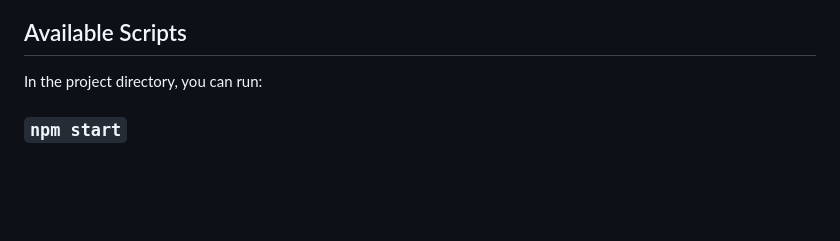
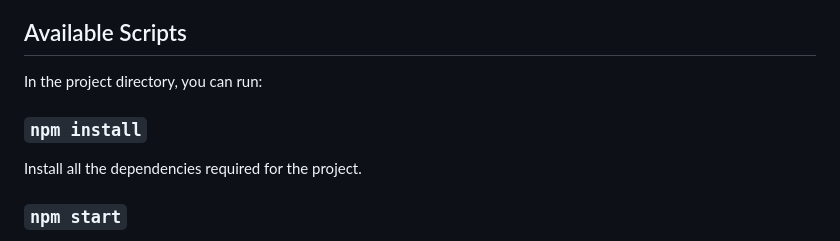
Before and after one commit to shubhtech26/E-Commerce-Project, a Markdown page: README.md, the part around the change. GitHub-like rendering; blank space fills up the shorter version.

```diff
--- a/README.md
+++ b/README.md
@@ -5,6 +5,10 @@ This project was bootstrapped with [Create React App](https://github.com/faceboo
 ## Available Scripts
 
 In the project directory, you can run:
+
+### `npm install`
+
+Install all the dependencies required for the project.
 
 ### `npm start`
 
```
